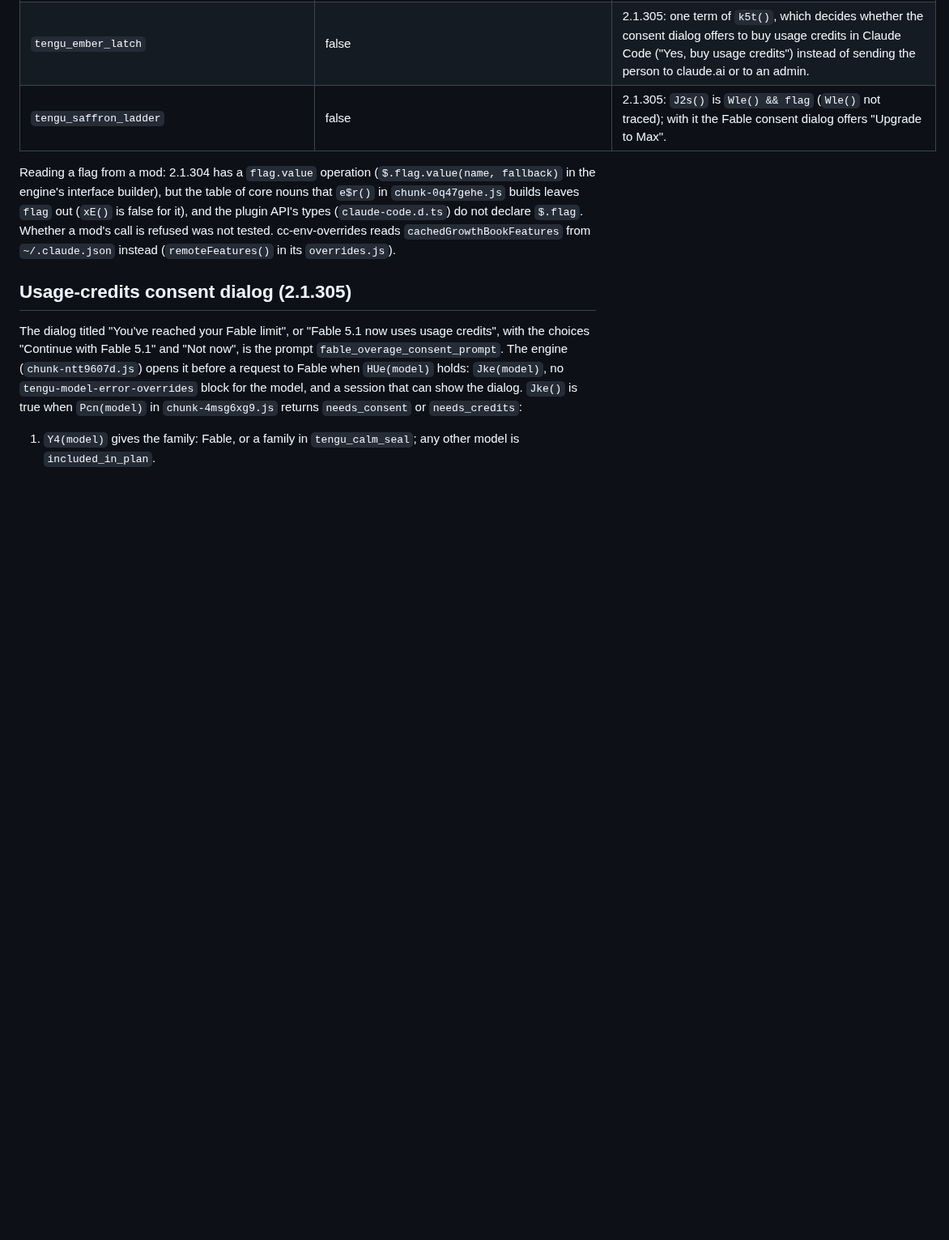
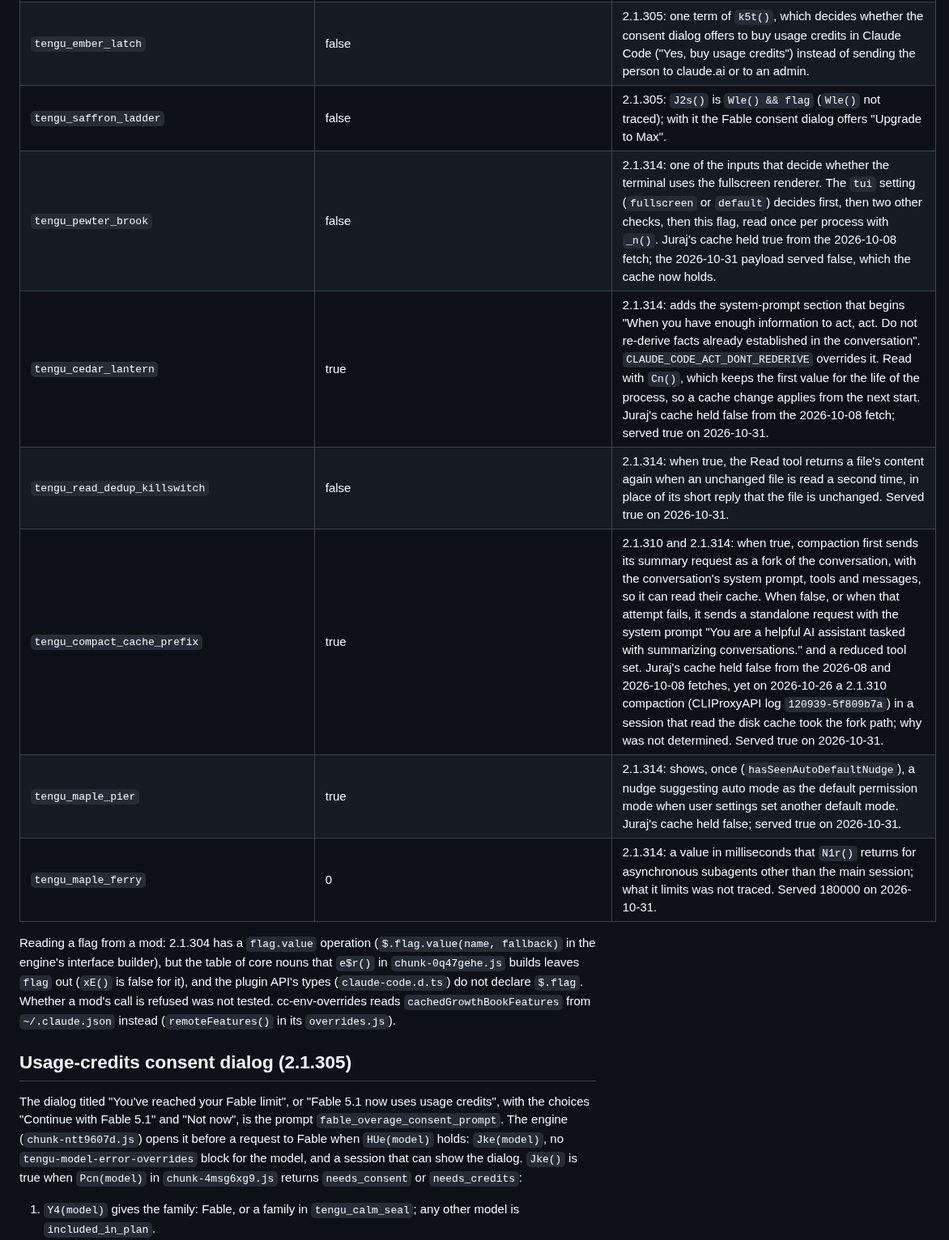
Before and after one commit to ojura/claude-skills, a Markdown page: team-necromancy/growthbook-flags.md, the part around one of its changes. Shown at 81% size. Drawn GitHub-style; blank space fills up the shorter version.

```diff
--- a/team-necromancy/growthbook-flags.md
+++ b/team-necromancy/growthbook-flags.md
@@ -334,6 +359,12 @@ application was not run with feature fetching enabled.
 | `tengu-model-error-overrides` | `{}` | 2.1.305, read with `JR()`, not `k()`: a non-empty `block` string for a model makes `Y5n()` true, and the consent dialog does not open for that model. What the request does then was not traced. |
 | `tengu_ember_latch` | false | 2.1.305: one term of `k5t()`, which decides whether the consent dialog offers to buy usage credits in Claude Code ("Yes, buy usage credits") instead of sending the person to claude.ai or to an admin. |
 | `tengu_saffron_ladder` | false | 2.1.305: `J2s()` is `Wle() && flag` (`Wle()` not traced); with it the Fable consent dialog offers "Upgrade to Max". |
+| `tengu_pewter_brook` | false | 2.1.314: one of the inputs that decide whether the terminal uses the fullscreen renderer. The `tui` setting (`fullscreen` or `default`) decides first, then two other checks, then this flag, read once per process with `_n()`. Juraj's cache held true from the 2026-10-08 fetch; the 2026-10-31 payload served false, which the cache now holds. |
+| `tengu_cedar_lantern` | true | 2.1.314: adds the system-prompt section that begins "When you have enough information to act, act. Do not re-derive facts already established in the conversation". `CLAUDE_CODE_ACT_DONT_REDERIVE` overrides it. Read with `Cn()`, which keeps the first value for the life of the process, so a cache change applies from the next start. Juraj's cache held false from the 2026-10-08 fetch; served true on 2026-10-31. |
+| `tengu_read_dedup_killswitch` | false | 2.1.314: when true, the Read tool returns a file's content again when an unchanged file is read a second time, in place of its short reply that the file is unchanged. Served true on 2026-10-31. |
+| `tengu_compact_cache_prefix` | true | 2.1.310 and 2.1.314: when true, compaction first sends its summary request as a fork of the conversation, with the conversation's system prompt, tools and messages, so it can read their cache. When false, or when that attempt fails, it sends a standalone request with the system prompt "You are a helpful AI assistant tasked with summarizing conversations." and a reduced tool set. Juraj's cache held false from the 2026-08 and 2026-10-08 fetches, yet on 2026-10-26 a 2.1.310 compaction (CLIProxyAPI log `120939-5f809b7a`) in a session that read the disk cache took the fork path; why was not determined. Served true on 2026-10-31. |
+| `tengu_maple_pier` | true | 2.1.314: shows, once (`hasSeenAutoDefaultNudge`), a nudge suggesting auto mode as the default permission mode when user settings set another default mode. Juraj's cache held false; served true on 2026-10-31. |
+| `tengu_maple_ferry` | 0 | 2.1.314: a value in milliseconds that `N1r()` returns for asynchronous subagents other than the main session; what it limits was not traced. Served 180000 on 2026-10-31. |
 
 Reading a flag from a mod: 2.1.304 has a `flag.value` operation
 (`$.flag.value(name, fallback)` in the engine's interface builder), but the
```
Also changed, not shown: other parts of team-necromancy/growthbook-flags.md (+27 -2 lines).
